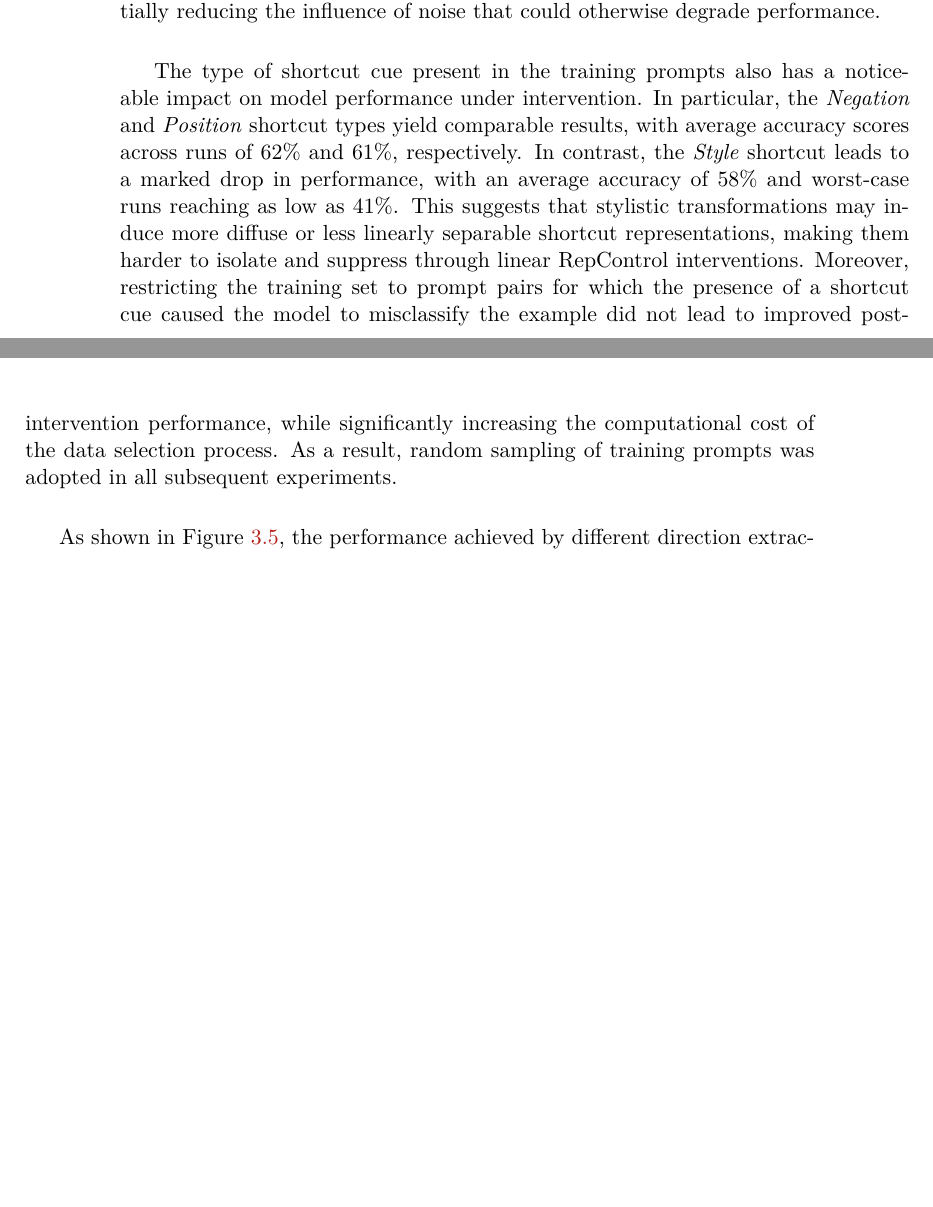
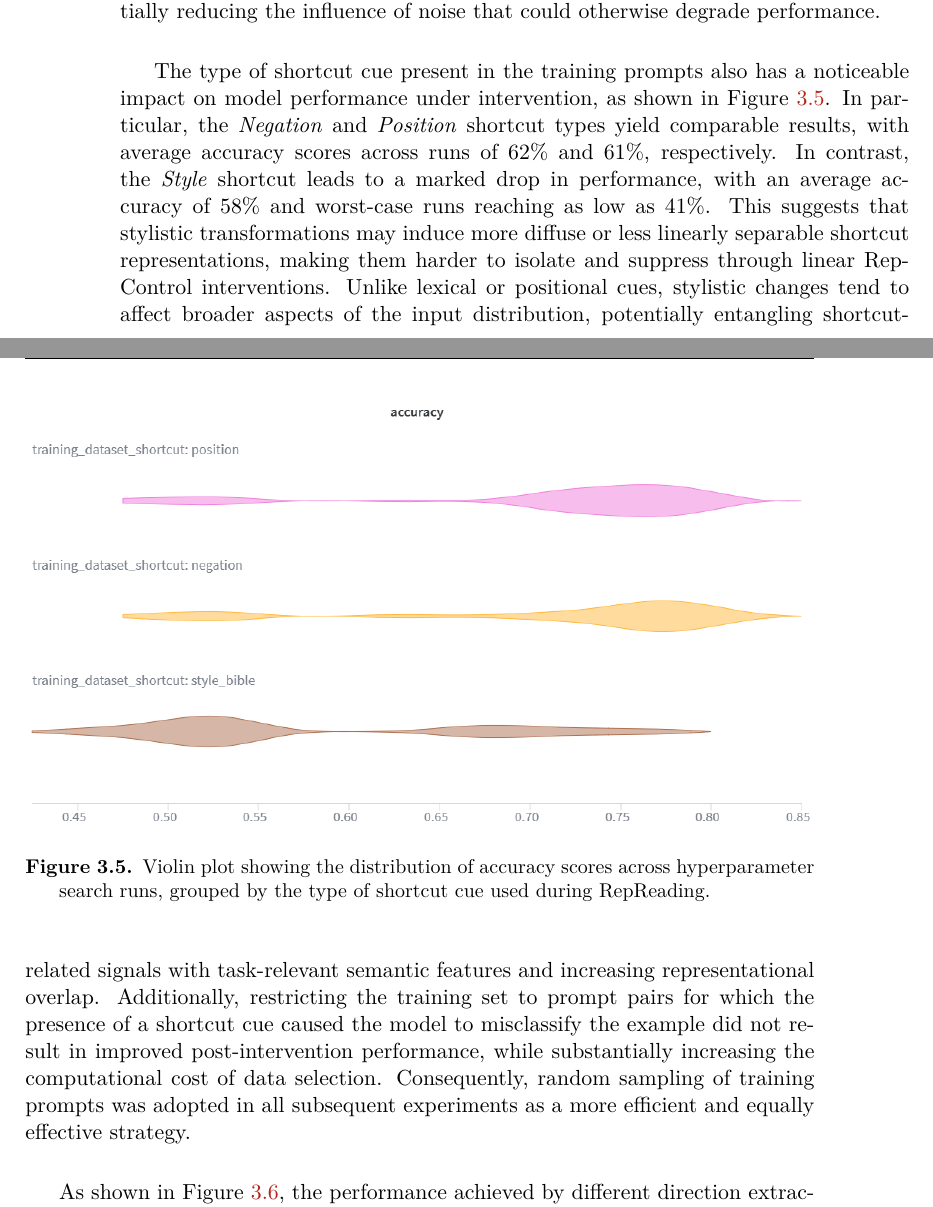
Before and after one commit to arianna011/shortcut-llm-icl, a LaTeX thesis (thesis/main.tex, which reads thesis/chapters/results.tex): two parts of pages 46 and 47 of 59, joined at a grey line, cut so that both start at the same text, the shorter picture padded with empty space. Compiled offline with pdfLaTeX.

Commit message:
figure for shortcut types

```diff
--- a/thesis/chapters/results.tex
+++ b/thesis/chapters/results.tex
@@ -317,10 +317,18 @@ In contrast, milder interventions appear to strike a better balance by attenuati
     \label{fig:coeffplot}
 \end{figure}
 
-The type of shortcut cue present in the training prompts also has a noticeable impact on model performance under intervention.
+\begin{figure}
+    \centering
+    \includegraphics[width=1\linewidth]{assets/shortcut_types.png}
+    \caption{Violin plot showing the distribution of accuracy scores across hyperparameter search runs, grouped by the type of shortcut cue used during RepReading.}
+    \label{fig:shortcut_types}
+\end{figure}
+
+The type of shortcut cue present in the training prompts also has a noticeable impact on model performance under intervention, as shown in Figure \ref{fig:shortcut_types}.
 In particular, the \textit{Negation} and \textit{Position} shortcut types yield comparable results, with average accuracy scores across runs of $62\%$ and $61\%$, respectively.
-In contrast, the \textit{Style} shortcut leads to a marked drop in performance, with an average accuracy of $58\%$ and worst-case runs reaching as low as $41\%$. This suggests that stylistic transformations may induce more diffuse or less linearly separable shortcut representations, making them harder to isolate and suppress through linear RepControl interventions. Moreover, restricting the training set to prompt pairs for which the presence of a shortcut cue caused the model to misclassify the example did not lead to improved post-intervention performance, while significantly increasing the computational cost of the data selection process.
-As a result, random sampling of training prompts was adopted in all subsequent experiments.\\
+In contrast, the \textit{Style} shortcut leads to a marked drop in performance, with an average accuracy of $58\%$ and worst-case runs reaching as low as $41\%$. This suggests that stylistic transformations may induce more diffuse or less linearly separable shortcut representations, making them harder to isolate and suppress through linear RepControl interventions. Unlike lexical or positional cues, stylistic changes tend to affect broader aspects of the input distribution, potentially entangling shortcut-related signals with task-relevant semantic features and increasing representational overlap.
+Additionally, restricting the training set to prompt pairs for which the presence of a shortcut cue caused the model to misclassify the example did not result in improved post-intervention performance, while substantially increasing the computational cost of data selection.
+Consequently, random sampling of training prompts was adopted in all subsequent experiments as a more efficient and equally effective strategy.\\
 
 \begin{figure}
     \centering
```
Also changed, not shown: thesis/assets/shortcut_types.png (added).
